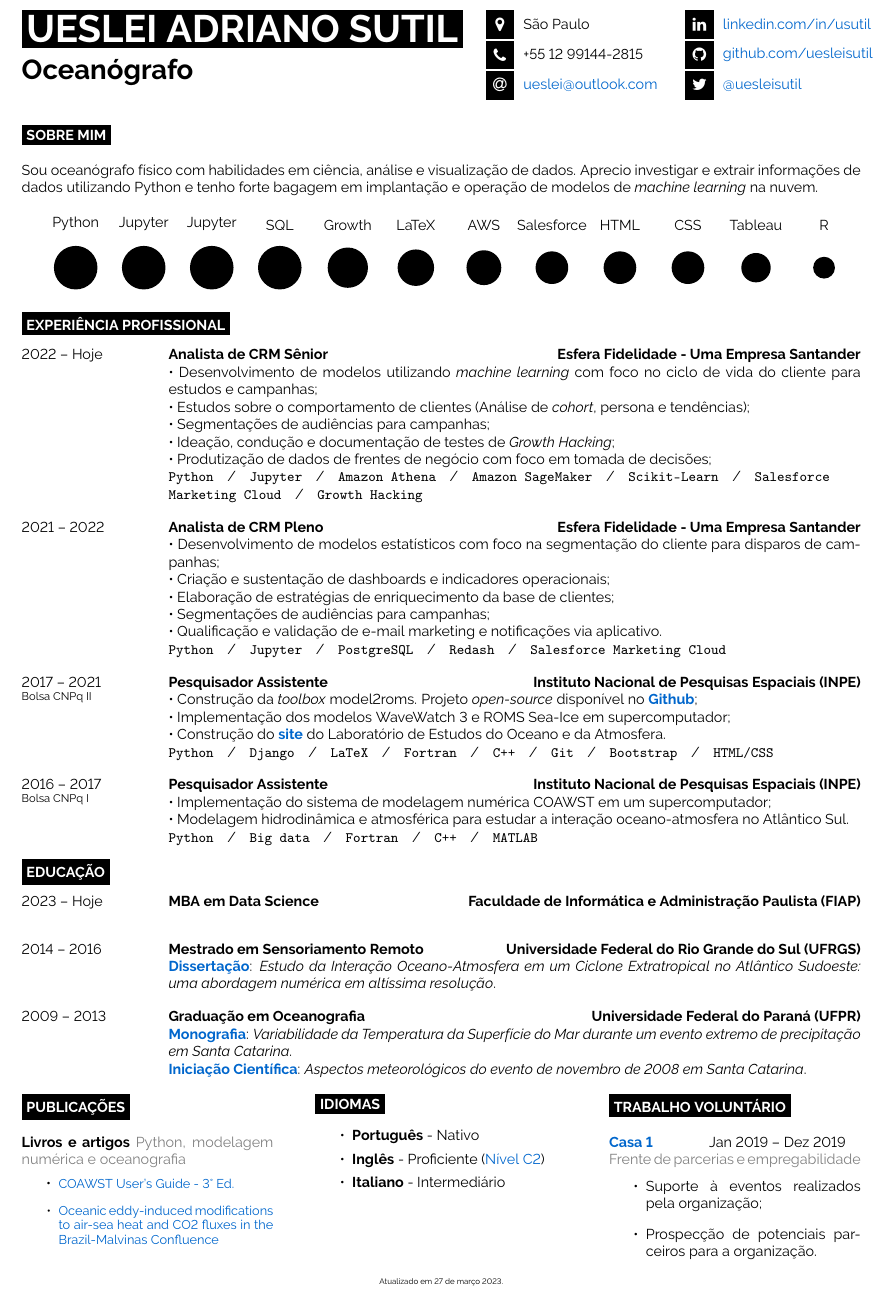
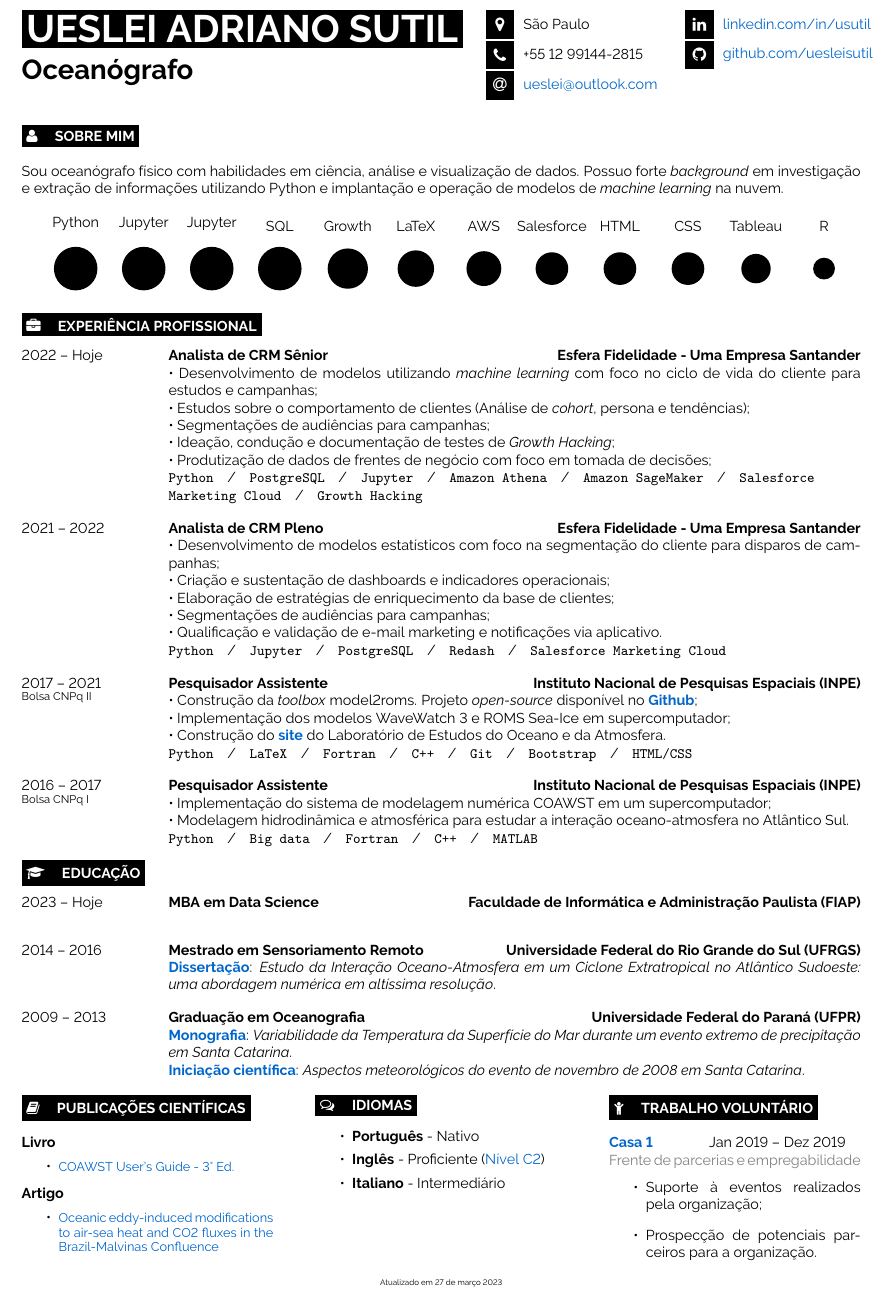
Before and after one commit to uesleisutil/CV_Dev, a LaTeX document (main.tex): part of the page, cut so that both start at the same text. Compiled offline with pdfLaTeX.

Commit message:
Atualizando CV

```diff
--- a/main.tex
+++ b/main.tex
@@ -57,16 +57,16 @@
 	% Other icons can be found by referring to fontawesome.pdf (supplied with the template) and using the word after \fa in the command for the icon you want
 	\icon{Linkedin}{12}{\textcolor{bleu_cite}{\href{https://www.linkedin.com/in/usutil/}{linkedin.com/in/usutil}}}\\
 	\icon{Github}{12}{\textcolor{bleu_cite}{\href{https://github.com/uesleisutil}{github.com/uesleisutil}}}\\
-	\icon{Twitter}{12}{\textcolor{bleu_cite}{\href{https://twitter.com/uesleisutil}{@uesleisutil}}}\\
+	%\icon{Twitter}{12}{\textcolor{bleu_cite}{\href{https://twitter.com/uesleisutil}{@uesleisutil}}}\\
 \end{minipage}
 
 %----------------------------------------------------------------------------------------
 %	INTRODUCTION, SKILLS AND TECHNOLOGIES
 %-----------------------------------------------------Actively
-\cvsect{Sobre mim}
+\cvsect{\faUser\hspace{0.3cm} Sobre mim}
 
 \begin{minipage}[t]{1\textwidth} % 40% of the page width for the introduction text
-Sou oceanógrafo físico com habilidades em ciência, análise e visualização de dados. Aprecio investigar e extrair informações de dados utilizando Python e tenho forte bagagem em implantação e operação de modelos de \textit{machine learning} na nuvem.
+Sou oceanógrafo físico com habilidades em ciência, análise e visualização de dados. Possuo forte \textit{background} em investigação e extração de informações utilizando Python e implantação e operação de modelos de \textit{machine learning} na nuvem.
 \end{minipage}
 \hspace{0.3cm}
 \hfill % Whitespace between
@@ -79,7 +79,7 @@ Sou oceanógrafo físico com habilidades em ciência, análise e visualização
 %	EXPERIENCE
 %----------------------------------------------------------------------------------------
 \vspace{-0.2cm}
-\cvsect{Experiência profissional}
+\cvsect{\faBriefcase\hspace{0.3cm} Experiência profissional}
 
 \begin{entrylist}
 	\entry
@@ -91,7 +91,7 @@ Sou oceanógrafo físico com habilidades em ciência, análise e visualização
 		• Segmentações de audiências para campanhas;\\
 		• Ideação, condução e documentação de testes de \textit{Growth Hacking};\\
 		• Produtização de dados de frentes de negócio com foco em tomada de decisões;\\
-		\texttt{Python}\slashsep\texttt{Jupyter}\slashsep\texttt{Amazon Athena}\slashsep\texttt{Amazon SageMaker}\slashsep\texttt{Scikit-Learn}\slashsep\texttt{Salesforce Marketing Cloud}\slashsep\texttt{Growth Hacking}}
+		\texttt{Python}\slashsep\texttt{PostgreSQL}\slashsep\texttt{Jupyter}\slashsep\texttt{Amazon Athena}\slashsep\texttt{Amazon SageMaker}\slashsep\texttt{Salesforce Marketing Cloud}\slashsep\texttt{Growth Hacking}}
 		\entry
 		{2021 --  2022\\}
 		{Analista de CRM Pleno}
@@ -109,7 +109,7 @@ Sou oceanógrafo físico com habilidades em ciência, análise e visualização
 		{• Construção da \textit{toolbox} model2roms. Projeto \textit{open-source} disponível no \href{https://github.com/uesleisutil/model2roms}{\textcolor{bleu_cite}{\textbf{Github}}}; \\
 		• Implementação dos modelos WaveWatch 3 e ROMS Sea-Ice em supercomputador;\\
 		• Construção do \href{https://loa-inpe.github.io/}{\textcolor{bleu_cite}{\textbf{site}}} do Laboratório de Estudos do Oceano e da Atmosfera. \\
-		\texttt{Python}\slashsep\texttt{Django}\slashsep\texttt{LaTeX}\slashsep\texttt{Fortran}\slashsep\texttt{C++}\slashsep\texttt{Git}\slashsep\texttt{Bootstrap}\slashsep\texttt{HTML/CSS}}
+		\texttt{Python}\slashsep\texttt{LaTeX}\slashsep\texttt{Fortran}\slashsep\texttt{C++}\slashsep\texttt{Git}\slashsep\texttt{Bootstrap}\slashsep\texttt{HTML/CSS}}
 	\entry
 		{2016 -- 2017\\\footnotesize{Bolsa CNPq I}}
 		{Pesquisador Assistente}
@@ -123,7 +123,7 @@ Sou oceanógrafo físico com habilidades em ciência, análise e visualização
 %	EDUCATION
 %----------------------------------------------------------------------------------------
 \vspace{-0.5cm}
-\cvsect{Educação}
+\cvsect{\faGraduationCap\hspace{0.3cm} Educação}
 
 \begin{entrylist}
 	\entry
@@ -153,12 +153,15 @@ Sou oceanógrafo físico com habilidades em ciência, análise e visualização
 \begin{minipage}[t]{0.3\textwidth}
 	\vspace{-\baselineskip} % Required for vertically aligning minipages
 
-	\cvsect{Publicações}
+	\cvsect{\faBook\hspace{0.3cm} Publicações científicas}
 
-	\textbf{Livros e artigos} %\\
-	\textcolor{gray}{Python, modelagem numérica e oceanografia}
+	\textbf{Livro} %\\
+	\textcolor{gray}{}
 	 \begin{itemize}
 		\item \small\textcolor{bleu_cite}{\href{http://mtc-m21c.sid.inpe.br/col/sid.inpe.br/mtc-m21c/2020/10.02.15.11/doc/publicacao.pdf}{COAWST User's Guide - 3° Ed.}}
+	 \end{itemize}
+	 \textbf{Artigo}
+	 \begin{itemize}
 		\item \small\textcolor{bleu_cite}{\href{https://www.nature.com/articles/s41598-021-89985-9}{Oceanic eddy-induced modifications to air-sea heat and CO2 fluxes in the Brazil-Malvinas Confluence}}
 	 \end{itemize}
 \end{minipage}
@@ -176,13 +179,13 @@ Sou oceanógrafo físico com habilidades em ciência, análise e visualização
 	\end{itemize}
 	\vspace{1,7cm}
 
-	\centering\tiny Atualizado em 27 de março 2023.
+	\centering\tiny Atualizado em 27 de março 2023
 \end{minipage}
 \hfill
 \begin{minipage}[t]{0.3\textwidth}
 	\vspace{-\baselineskip} % Required for vertically aligning minipages
 
-	\cvsect{Trabalho Voluntário}
+	\cvsect{\faChild\hspace{0.3cm} Trabalho Voluntário}
 
 	\textbf{\textcolor{bleu_cite}{\href{https://www.casaum.org/}{Casa 1}} } \hspace{1.cm} Jan 2019 --  Dez 2019\\
 	\textcolor{gray}{Frente de parcerias e empregabilidade}
```
Also changed, not shown: main.pdf (deleted), main.tex (4 more changed lines), 6 other files.
